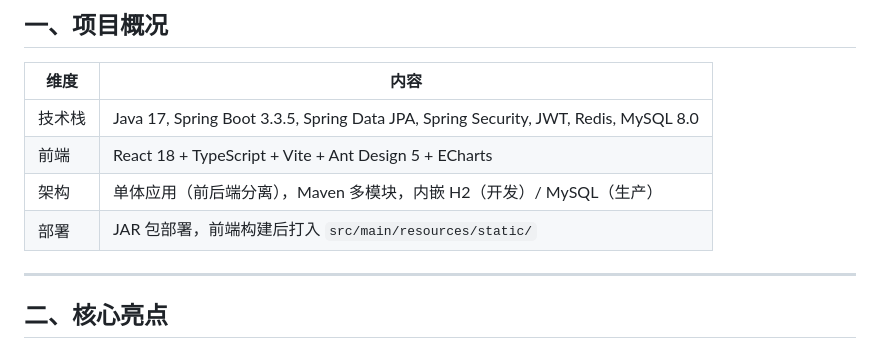
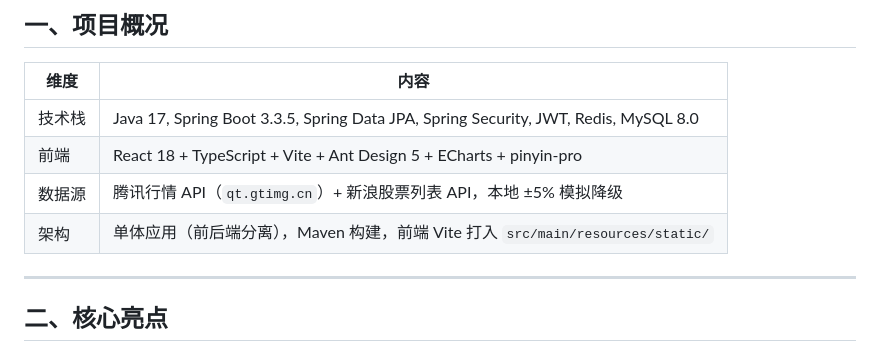
Before and after one commit to pig-tongzhi/stock-trading-system, a Markdown page: docs/面试亮点.md, the part around one of its changes. Rendered like a GitHub page.

```diff
--- a/docs/面试亮点.md
+++ b/docs/面试亮点.md
@@ -9,9 +9,9 @@
 | 维度 | 内容 |
 |------|------|
 | 技术栈 | Java 17, Spring Boot 3.3.5, Spring Data JPA, Spring Security, JWT, Redis, MySQL 8.0 |
-| 前端 | React 18 + TypeScript + Vite + Ant Design 5 + ECharts |
-| 架构 | 单体应用（前后端分离），Maven 多模块，内嵌 H2（开发）/ MySQL（生产） |
-| 部署 | JAR 包部署，前端构建后打入 `src/main/resources/static/` |
+| 前端 | React 18 + TypeScript + Vite + Ant Design 5 + ECharts + pinyin-pro |
+| 数据源 | 腾讯行情 API（`qt.gtimg.cn`）+ 新浪股票列表 API，本地 ±5% 模拟降级 |
+| 架构 | 单体应用（前后端分离），Maven 构建，前端 Vite 打入 `src/main/resources/static/` |
 
 ---
 
```
Also changed, not shown: other parts of docs/面试亮点.md (+58 -31 lines).
